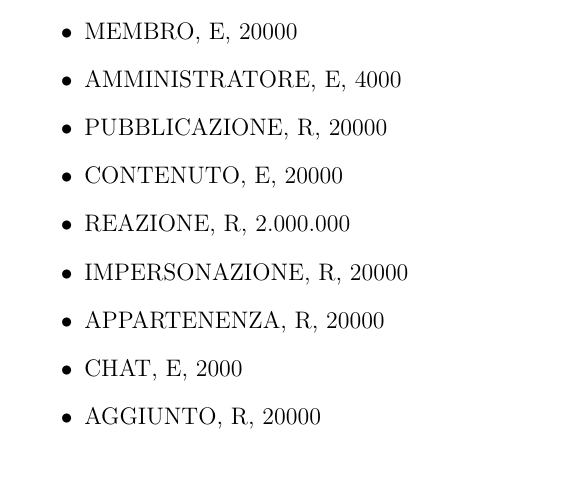
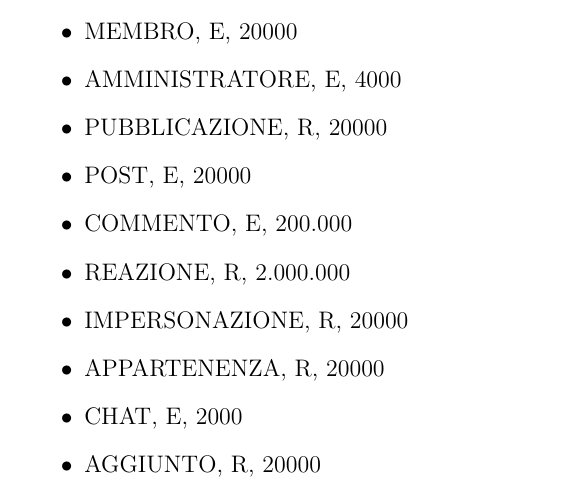
Before and after one commit to michelececcacci/db-proj, a LaTeX document (report/main.tex): part of page 8 of 12, cut so that both start at the same text. Compiled offline with pdfLaTeX.

Commit message:
Add some missing cardinalities to volumes table

```diff
--- a/report/main.tex
+++ b/report/main.tex
@@ -97,7 +97,8 @@ Per modellizzare la possibilità da parte degli utenti di mettere like e dislike
   \item MEMBRO, E, 20000
   \item AMMINISTRATORE, E, 4000
   \item PUBBLICAZIONE, R, 20000
-  \item CONTENUTO, E, 20000
+  \item POST, E, 20000
+  \item COMMENTO, E, 200.000
   \item REAZIONE, R, 2.000.000
   \item IMPERSONAZIONE, R, 20000
   \item APPARTENENZA, R, 20000
```
